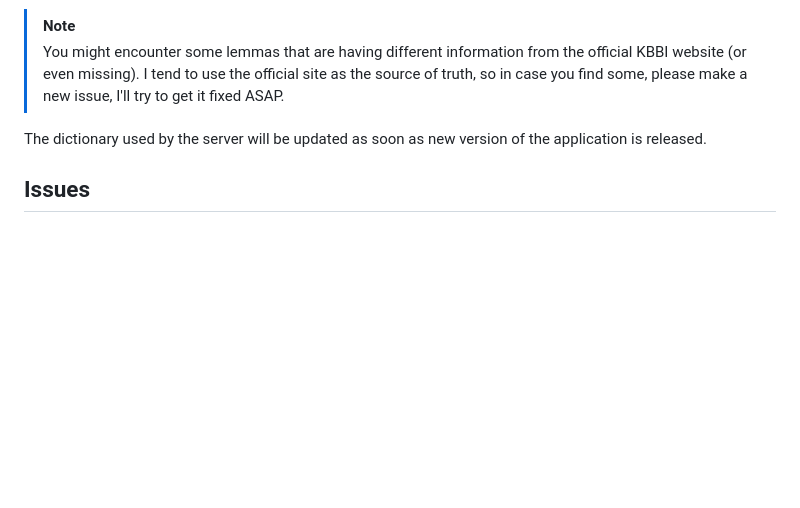
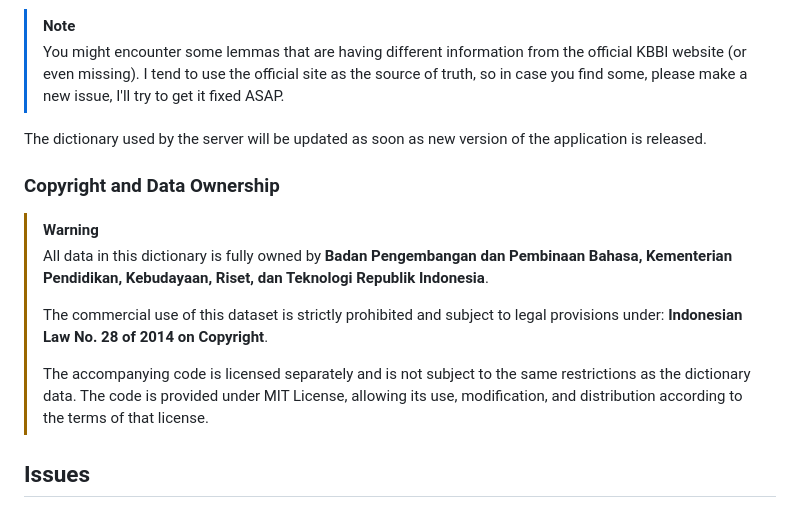
Before and after one commit to raf555/kbbi-api, a Markdown page: README.md, the part around the change. Rendered like a GitHub page; blank space fills up the shorter version.

Commit message:
update readme add copyright disclaimer

```diff
--- a/README.md
+++ b/README.md
@@ -63,6 +63,15 @@ The dictionary is mirrored from [Official KBBI Application][] `v1.0.0` with some
 
 The dictionary used by the server will be updated as soon as new version of the application is released.
 
+### Copyright and Data Ownership
+
+> [!WARNING]
+> All data in this dictionary is fully owned by **Badan Pengembangan dan Pembinaan Bahasa, Kementerian Pendidikan, Kebudayaan, Riset, dan Teknologi Republik Indonesia**.
+>
+> The commercial use of this dataset is strictly prohibited and subject to legal provisions under: **Indonesian Law No. 28 of 2014 on Copyright**.
+>
+> The accompanying code is licensed separately and is not subject to the same restrictions as the dictionary data. The code is provided under MIT License, allowing its use, modification, and distribution according to the terms of that license.
+
 ## Issues
 
 For any issues, be it from the API server or from the dictionary, or questions or inquiries or suggestions, feel free to raise a new issue. I'll try to look into it as soon as possible.
```
